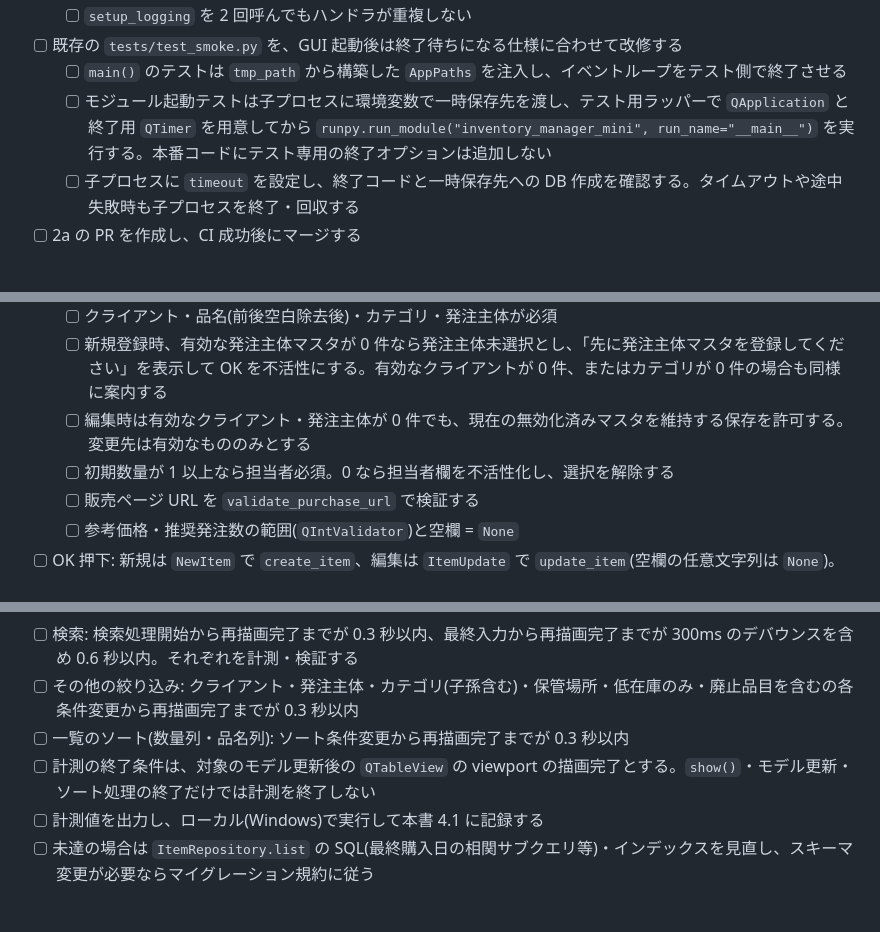
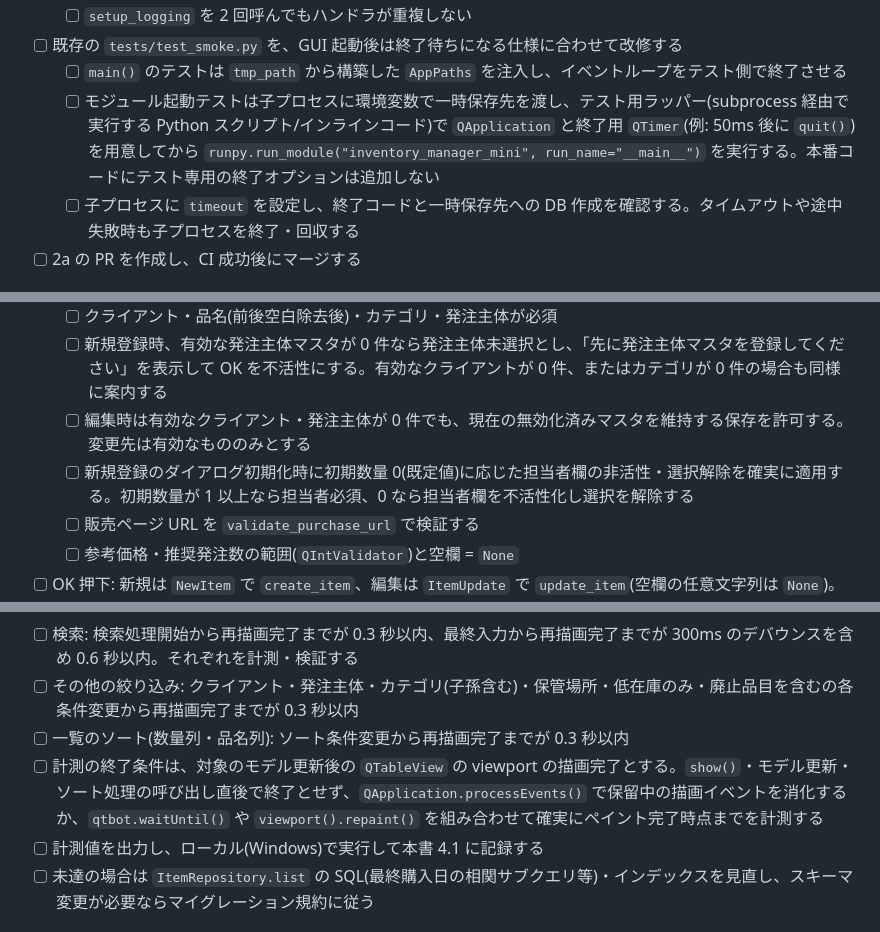
Before and after one commit to sho-kawasaki-dd/inventory-management-app, a Markdown page: docs/実装計画書_Phase2.md, 3 parts joined by grey strips. GitHub-like rendering.

```diff
--- a/docs/実装計画書_Phase2.md
+++ b/docs/実装計画書_Phase2.md
@@ -141,7 +141,7 @@
   - [ ] `setup_logging` を 2 回呼んでもハンドラが重複しない
 - [ ] 既存の `tests/test_smoke.py` を、GUI 起動後は終了待ちになる仕様に合わせて改修する
   - [ ] `main()` のテストは `tmp_path` から構築した `AppPaths` を注入し、イベントループをテスト側で終了させる
-  - [ ] モジュール起動テストは子プロセスに環境変数で一時保存先を渡し、テスト用ラッパーで `QApplication` と終了用 `QTimer` を用意してから `runpy.run_module("inventory_manager_mini", run_name="__main__")` を実行する。本番コードにテスト専用の終了オプションは追加しない
+  - [ ] モジュール起動テストは子プロセスに環境変数で一時保存先を渡し、テスト用ラッパー(subprocess 経由で実行する Python スクリプト/インラインコード)で `QApplication` と終了用 `QTimer`(例: 50ms 後に `quit()`)を用意してから `runpy.run_module("inventory_manager_mini", run_name="__main__")` を実行する。本番コードにテスト専用の終了オプションは追加しない
   - [ ] 子プロセスに `timeout` を設定し、終了コードと一時保存先への DB 作成を確認する。タイムアウトや途中失敗時も子プロセスを終了・回収する
 - [ ] 2a の PR を作成し、CI 成功後にマージする
 
@@ -211,7 +211,7 @@
   - [ ] クライアント・品名(前後空白除去後)・カテゴリ・発注主体が必須
   - [ ] 新規登録時、有効な発注主体マスタが 0 件なら発注主体未選択とし、「先に発注主体マスタを登録してください」を表示して OK を不活性にする。有効なクライアントが 0 件、またはカテゴリが 0 件の場合も同様に案内する
   - [ ] 編集時は有効なクライアント・発注主体が 0 件でも、現在の無効化済みマスタを維持する保存を許可する。変更先は有効なもののみとする
-  - [ ] 初期数量が 1 以上なら担当者必須。0 なら担当者欄を不活性化し、選択を解除する
+  - [ ] 新規登録のダイアログ初期化時に初期数量 0(既定値)に応じた担当者欄の非活性・選択解除を確実に適用する。初期数量が 1 以上なら担当者必須、0 なら担当者欄を不活性化し選択を解除する
   - [ ] 販売ページ URL を `validate_purchase_url` で検証する
   - [ ] 参考価格・推奨発注数の範囲(`QIntValidator`)と空欄 = `None`
 - [ ] OK 押下: 新規は `NewItem` で `create_item`、編集は `ItemUpdate` で `update_item`(空欄の任意文字列は `None`)。`run_guarded` の成功フラグで判定し、成功時のみ `data_changed` を発火して `accept()` する。`DomainError` はダイアログを閉じずに表示する
@@ -268,7 +268,7 @@
 - [ ] 検索: 検索処理開始から再描画完了までが 0.3 秒以内、最終入力から再描画完了までが 300ms のデバウンスを含め 0.6 秒以内。それぞれを計測・検証する
 - [ ] その他の絞り込み: クライアント・発注主体・カテゴリ(子孫含む)・保管場所・低在庫のみ・廃止品目を含むの各条件変更から再描画完了までが 0.3 秒以内
 - [ ] 一覧のソート(数量列・品名列): ソート条件変更から再描画完了までが 0.3 秒以内
-- [ ] 計測の終了条件は、対象のモデル更新後の `QTableView` の viewport の描画完了とする。`show()`・モデル更新・ソート処理の終了だけでは計測を終了しない
+- [ ] 計測の終了条件は、対象のモデル更新後の `QTableView` の viewport の描画完了とする。`show()`・モデル更新・ソート処理の呼び出し直後で終了とせず、`QApplication.processEvents()` で保留中の描画イベントを消化するか、`qtbot.waitUntil()` や `viewport().repaint()` を組み合わせて確実にペイント完了時点までを計測する
 - [ ] 計測値を出力し、ローカル(Windows)で実行して本書 4.1 に記録する
 - [ ] 未達の場合は `ItemRepository.list` の SQL(最終購入日の相関サブクエリ等)・インデックスを見直し、スキーマ変更が必要ならマイグレーション規約に従う
 
```
Also changed, not shown: other parts of docs/実装計画書_Phase2.md (+4 -4 lines).
